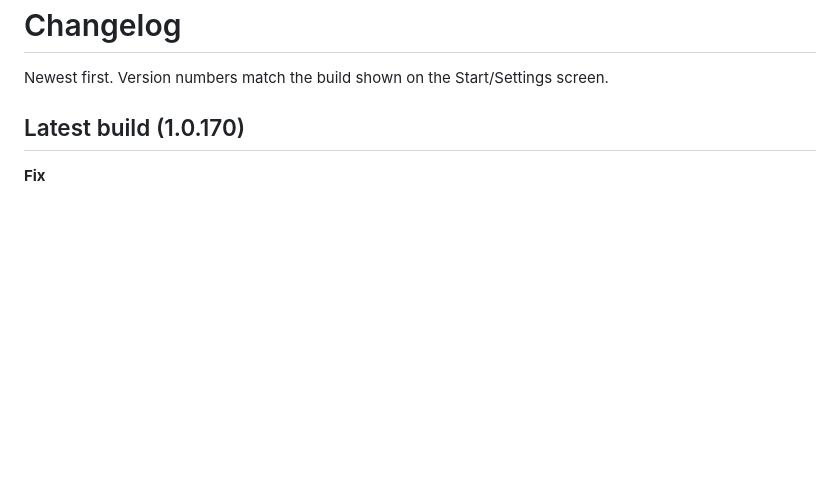
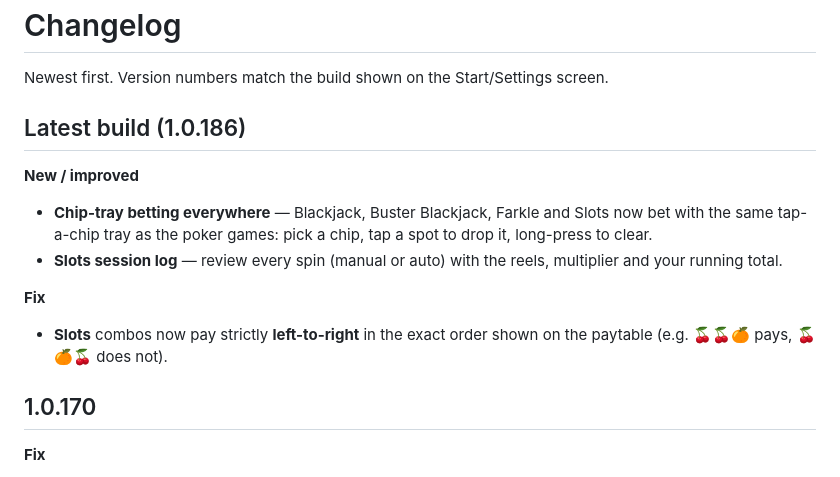
Before and after one commit to Medoh97/MedohCasino, a Markdown page: CHANGELOG.md, the part around the change. Rendered like a GitHub page; blank space fills up the shorter version.

Commit message:
docs(changelog): 1.0.186 — chip-tray betting + slots session log + slots left-to-right paytable fix

```diff
--- a/CHANGELOG.md
+++ b/CHANGELOG.md
@@ -2,7 +2,16 @@
 
 Newest first. Version numbers match the build shown on the Start/Settings screen.
 
-## Latest build (1.0.170)
+## Latest build (1.0.186)
+
+**New / improved**
+- **Chip-tray betting everywhere** — Blackjack, Buster Blackjack, Farkle and Slots now bet with the same tap-a-chip tray as the poker games: pick a chip, tap a spot to drop it, long-press to clear.
+- **Slots session log** — review every spin (manual or auto) with the reels, multiplier and your running total.
+
+**Fix**
+- **Slots** combos now pay strictly **left-to-right** in the exact order shown on the paytable (e.g. 🍒🍒🍊 pays, 🍒🍊🍒 does not).
+
+## 1.0.170
 
 **Fix**
 - A natural blackjack — including each two-card 21 from **split aces** — now beats the dealer's *drawn* (non-natural) 21 and pays **3:2 per hand** instead of pushing. (A real dealer blackjack still pushes your blackjack and beats non-blackjack hands.)
```
